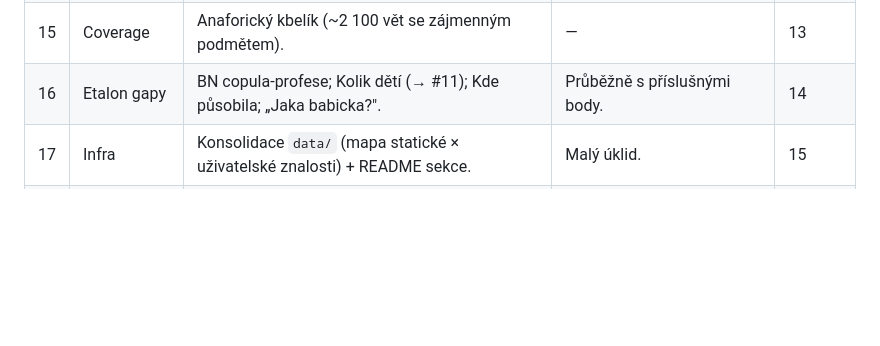
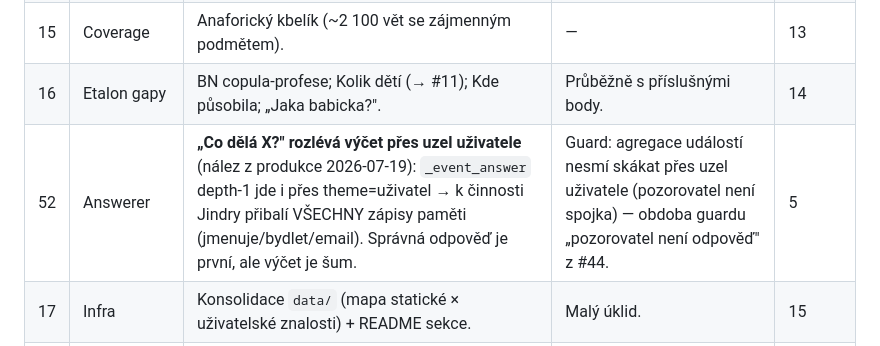
Before and after one commit to alchy/jellyAI3, a Markdown page: docs/BACKLOG.md, the part around the change. GitHub-like rendering; blank space fills up the shorter version.

Commit message:
docs: BACKLOG #52 — Co dělá X? rozlévá výčet přes uzel uživatele (nález z produkce)
Co-Authored-By: Claude Fable 5 <noreply@anthropic.com>

```diff
--- a/docs/BACKLOG.md
+++ b/docs/BACKLOG.md
@@ -38,6 +38,7 @@
 | 2 | Hygiena dat | **Zbytek**: uzel „mle" (NOUN mangle — lemma↔form konzistence), kapitalizované slovesné predikáty (Chvalte), „dovoleno" v pred/attr. | Vzor: hlasování v hygiene.py. | 12 |
 | 15 | Coverage | Anaforický kbelík (~2 100 vět se zájmenným podmětem). | — | 13 |
 | 16 | Etalon gapy | BN copula-profese; Kolik dětí (→ #11); Kde působila; „Jaka babicka?". | Průběžně s příslušnými body. | 14 |
+| 52 | Answerer | **„Co dělá X?" rozlévá výčet přes uzel uživatele** (nález z produkce 2026-07-19): `_event_answer` depth-1 jde i přes theme=uživatel → k činnosti Jindry přibalí VŠECHNY zápisy paměti (jmenuje/bydlet/email). Správná odpověď je první, ale výčet je šum. | Guard: agregace událostí nesmí skákat přes uzel uživatele (pozorovatel není spojka) — obdoba guardu „pozorovatel není odpověď" z #44. | 5 |
 | 17 | Infra | Konsolidace `data/` (mapa statické × uživatelské znalosti) + README sekce. | Malý úklid. | 15 |
 | 21 | Infra | viewBase python testy: chybí httpx2 (6 souborů nekolektuje). | Doinstalovat/upravit testclient. | 16 |
 | 19 | Experiment | Hybridní aktivace uzel × hrana. | Metrika → prototyp za flagem. | 17 |
```
